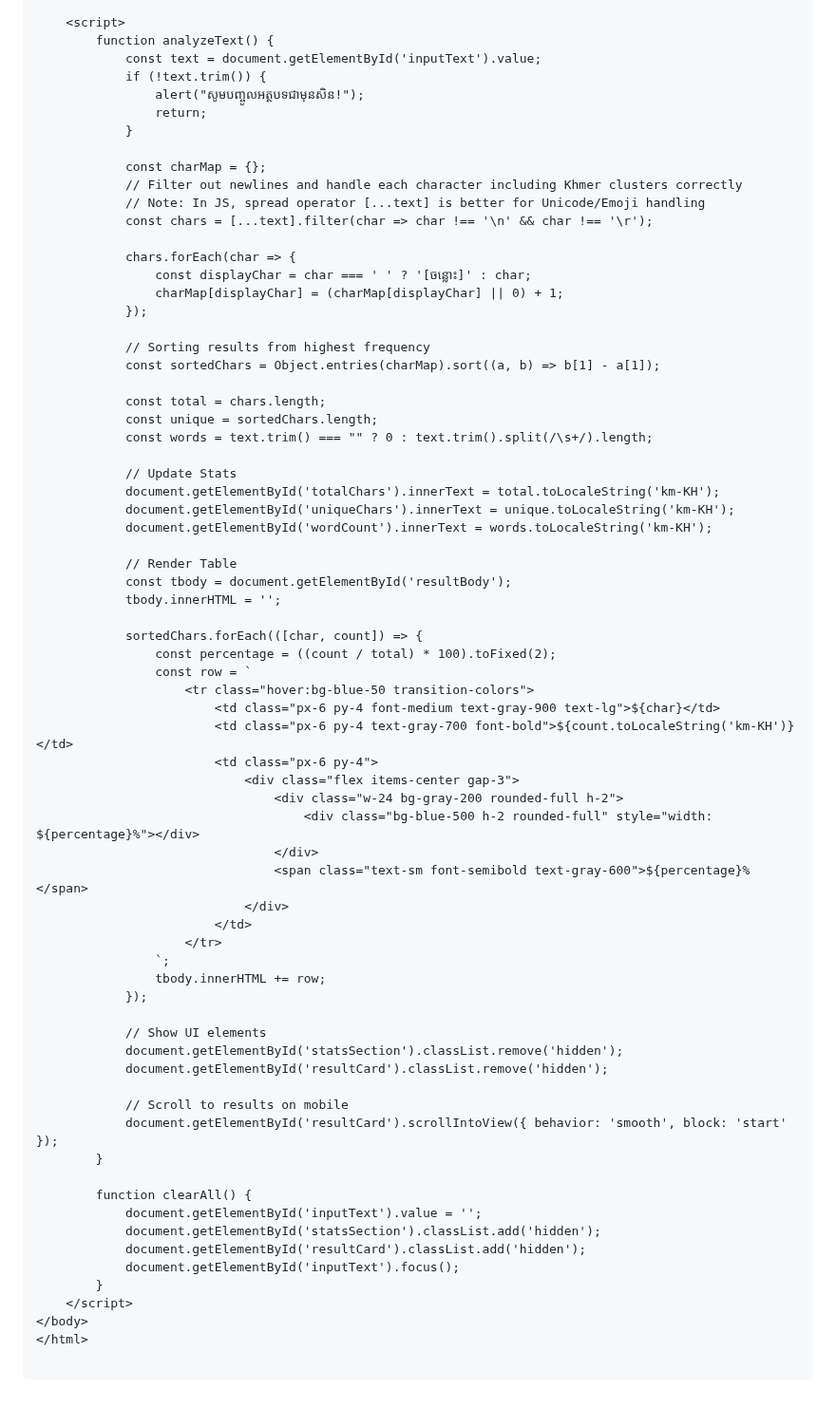
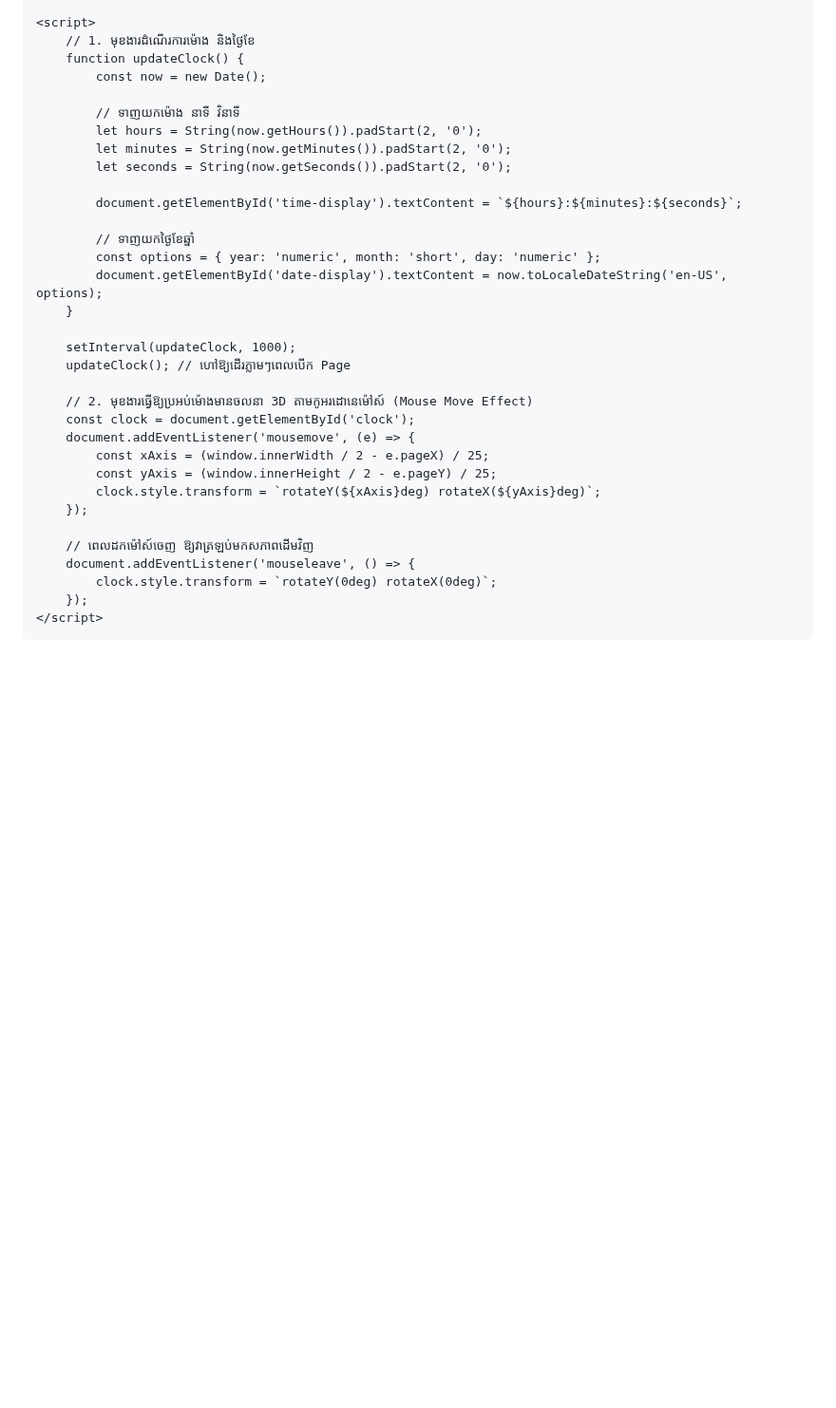
Before and after one commit to Rithy108/Thy-Ai.github.io, a Markdown page: README.md, the part around one of its changes. Shown at 95% size. Rendered like a GitHub page; blank space fills up the shorter version.

````diff
--- a/README.md
+++ b/README.md
@@ -111,74 +128,37 @@
     </div>
 
     <script>
-        function analyzeText() {
-            const text = document.getElementById('inputText').value;
-            if (!text.trim()) {
-                alert("សូមបញ្ចូលអត្ថបទជាមុនសិន!");
-                return;
-            }
+        // 1. មុខងារដំណើរការម៉ោង និងថ្ងៃខែ
+        function updateClock() {
+            const now = new Date();
 
-            const charMap = {};
-            // Filter out newlines and handle each character including Khmer clusters correctly
-            // Note: In JS, spread operator [...text] is better for Unicode/Emoji handling
-            const chars = [...text].filter(char => char !== '\n' && char !== '\r');
+            // ទាញយកម៉ោង នាទី វិនាទី
+            let hours = String(now.getHours()).padStart(2, '0');
+            let minutes = String(now.getMinutes()).padStart(2, '0');
+            let seconds = String(now.getSeconds()).padStart(2, '0');
 
-            chars.forEach(char => {
-                const displayChar = char === ' ' ? '[ចន្លោះ]' : char;
-                charMap[displayChar] = (charMap[displayChar] || 0) + 1;
-            });
+            document.getElementById('time-display').textContent = `${hours}:${minutes}:${seconds}`;
 
-            // Sorting results from highest frequency
-            const sortedChars = Object.entries(charMap).sort((a, b) => b[1] - a[1]);
-
-            const total = chars.length;
-            const unique = sortedChars.length;
-            const words = text.trim() === "" ? 0 : text.trim().split(/\s+/).length;
-
-            // Update Stats
-            document.getElementById('totalChars').innerText = total.toLocaleString('km-KH');
-            document.getElementById('uniqueChars').innerText = unique.toLocaleString('km-KH');
-            document.getElementById('wordCount').innerText = words.toLocaleString('km-KH');
-
-            // Render Table
-            const tbody = document.getElementById('resultBody');
-            tbody.innerHTML = '';
-
-            sortedChars.forEach(([char, count]) => {
-                const percentage = ((count / total) * 100).toFixed(2);
-                const row = `
-                    <tr class="hover:bg-blue-50 transition-colors">
-                        <td class="px-6 py-4 font-medium text-gray-900 text-lg">${char}</td>
-                        <td class="px-6 py-4 text-gray-700 font-bold">${count.toLocaleString('km-KH')}</td>
-                        <td class="px-6 py-4">
-                            <div class="flex items-center gap-3">
-                                <div class="w-24 bg-gray-200 rounded-full h-2">
-                                    <div class="bg-blue-500 h-2 rounded-full" style="width: ${percentage}%"></div>
-                                </div>
-                                <span class="text-sm font-semibold text-gray-600">${percentage}%</span>
-                            </div>
-                        </td>
-                    </tr>
-                `;
-                tbody.innerHTML += row;
-            });
-
-            // Show UI elements
-            document.getElementById('statsSection').classList.remove('hidden');
-            document.getElementById('resultCard').classList.remove('hidden');
-
-            // Scroll to results on mobile
-            document.getElementById('resultCard').scrollIntoView({ behavior: 'smooth', block: 'start' });
+            // ទាញយកថ្ងៃខែឆ្នាំ
+            const options = { year: 'numeric', month: 'short', day: 'numeric' };
+            document.getElementById('date-display').textContent = now.toLocaleDateString('en-US', options);
         }
 
-        function clearAll() {
-            document.getElementById('inputText').value = '';
-            document.getElementById('statsSection').classList.add('hidden');
-            document.getElementById('resultCard').classList.add('hidden');
-            document.getElementById('inputText').focus();
-        }
+        setInterval(updateClock, 1000);
+        updateClock(); // ហៅឱ្យដើរភ្លាមៗពេលបើក Page
+
+        // 2. មុខងារធ្វើឱ្យប្រអប់ម៉ោងមានចលនា 3D តាមកូអរដោនេម៉ៅស៍ (Mouse Move Effect)
+        const clock = document.getElementById('clock');
+        document.addEventListener('mousemove', (e) => {
+            const xAxis = (window.innerWidth / 2 - e.pageX) / 25;
+            const yAxis = (window.innerHeight / 2 - e.pageY) / 25;
+            clock.style.transform = `rotateY(${xAxis}deg) rotateX(${yAxis}deg)`;
+        });
+
+        // ពេលដកម៉ៅស៍ចេញ ឱ្យវាត្រឡប់មកសភាពដើមវិញ
+        document.addEventListener('mouseleave', () => {
+            clock.style.transform = `rotateY(0deg) rotateX(0deg)`;
+        });
     </script>
 </body>
 </html>
-
-```
````
Also changed, not shown: other parts of README.md (+110 -93 lines).
